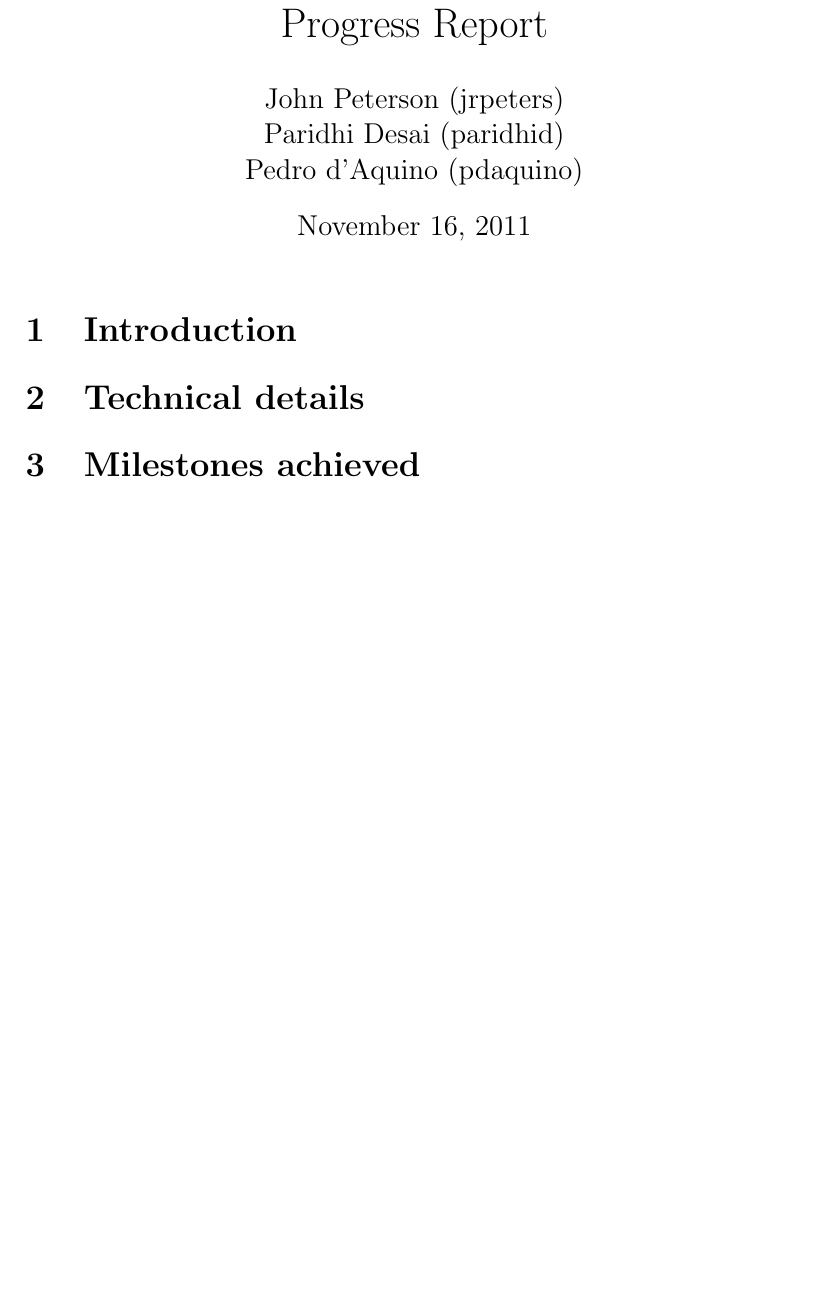
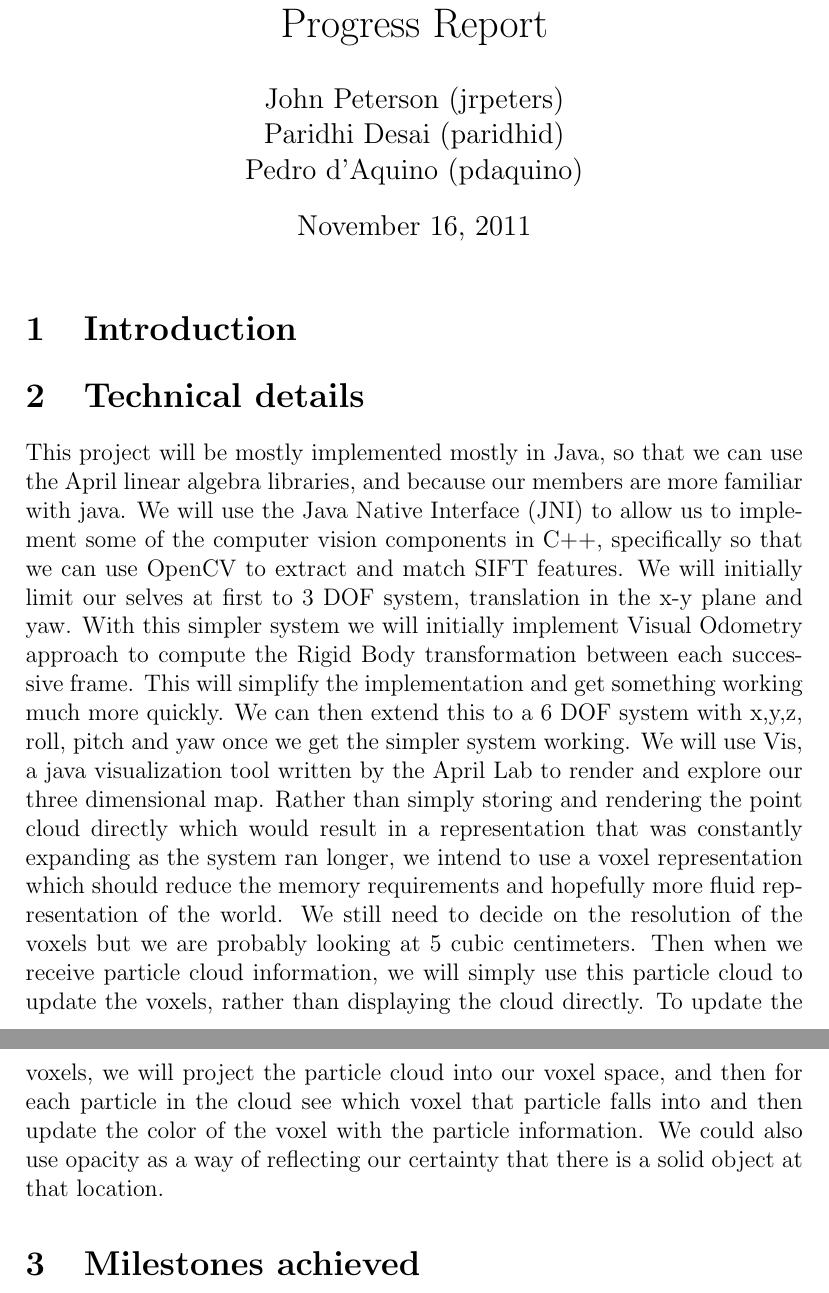
Before and after one commit to pdaquino/EECS568, a LaTeX document (rgbd-slam/docs/vision_progress_report.tex): part of the page before the commit and two parts of pages 1 and 2 of 2 after it, the two joined at a grey line, cut so that both start at the same text, the shorter picture padded with empty space. Compiled offline with pdfLaTeX.

Commit message:
Added some technical details, mostly voxel stuff, and some description, still needs lots of work.

```diff
--- a/rgbd-slam/docs/vision_progress_report.tex
+++ b/rgbd-slam/docs/vision_progress_report.tex
@@ -17,6 +17,10 @@
 \section{Introduction}
 
 \section{Technical details}
+This project will be mostly implemented mostly in Java, so that we can use the April linear algebra libraries, and because our members are more familiar with java.  We will use the Java Native Interface (JNI) to allow us to implement some of the computer vision components in C++, specifically so that we can use OpenCV to extract and match SIFT features.
+	We will initially limit our selves at first to 3 DOF system, translation in the x-y plane and yaw.  With this simpler system we will initially implement Visual Odometry approach to compute the Rigid Body transformation between each successive frame. This will simplify the implementation and get something working much more quickly.   We can then extend this to a 6 DOF system with x,y,z, roll, pitch and yaw once we get the simpler system working.
+We will use Vis, a java visualization tool written by the April Lab to render and explore our three dimensional map.   Rather than simply storing and rendering the point cloud directly which would result in a representation that was constantly expanding as the system ran longer, we intend to use a voxel representation which should reduce the memory requirements and hopefully more fluid representation of the world.  We still need to decide on the resolution of the voxels but we are probably looking at 5 cubic centimeters.  Then when we receive particle cloud information, we will simply use this particle cloud to update the voxels, rather than displaying the cloud directly.   To update the voxels, we will project the particle cloud into our voxel space, and then for each particle in the cloud see which voxel that particle falls into and then update the color of the voxel with the particle information.  We could also use opacity as a way of reflecting our certainty that there is a solid object at that location.
+
 
 \section{Milestones achieved}
 
```
